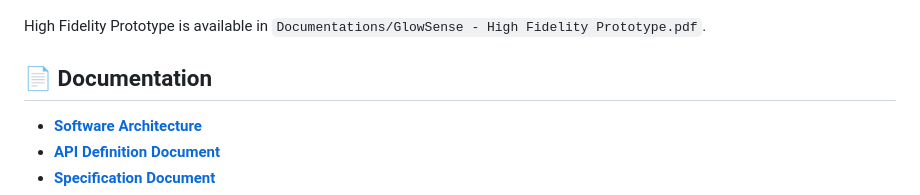
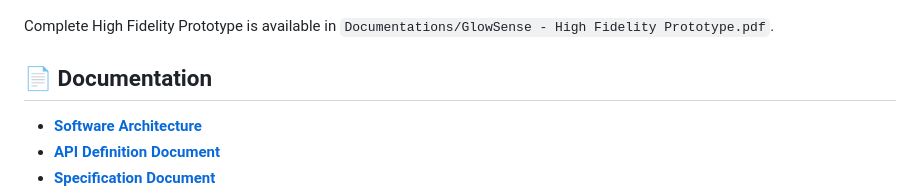
Before and after one commit to breehaqasim/GlowSense-Skincare-Beauty-Consultancy-Platform, a Markdown page: README.md, the part around the change. GitHub-like rendering.

```diff
--- a/README.md
+++ b/README.md
@@ -138,7 +138,7 @@ Refer to Testing Strategy documentation for the complete test plan available in
 #### **Sign Up Page**
 ![Sign Up Page](https://github.com/breehaqasim/GlowSense-Skincare-Beauty-Consultancy-Platform/blob/main/public/sign%20up%20page.png)
 
-High Fidelity Prototype is available in `Documentations/GlowSense - High Fidelity Prototype.pdf`.
+Complete High Fidelity Prototype is available in `Documentations/GlowSense - High Fidelity Prototype.pdf`.
 
 <!--#### **Home Page**
 ![Home Page](https://github.com/breehaqasim/GlowSense-Skincare-Beauty-Consultancy-Platform/blob/main/public/home%20page.png)
```
